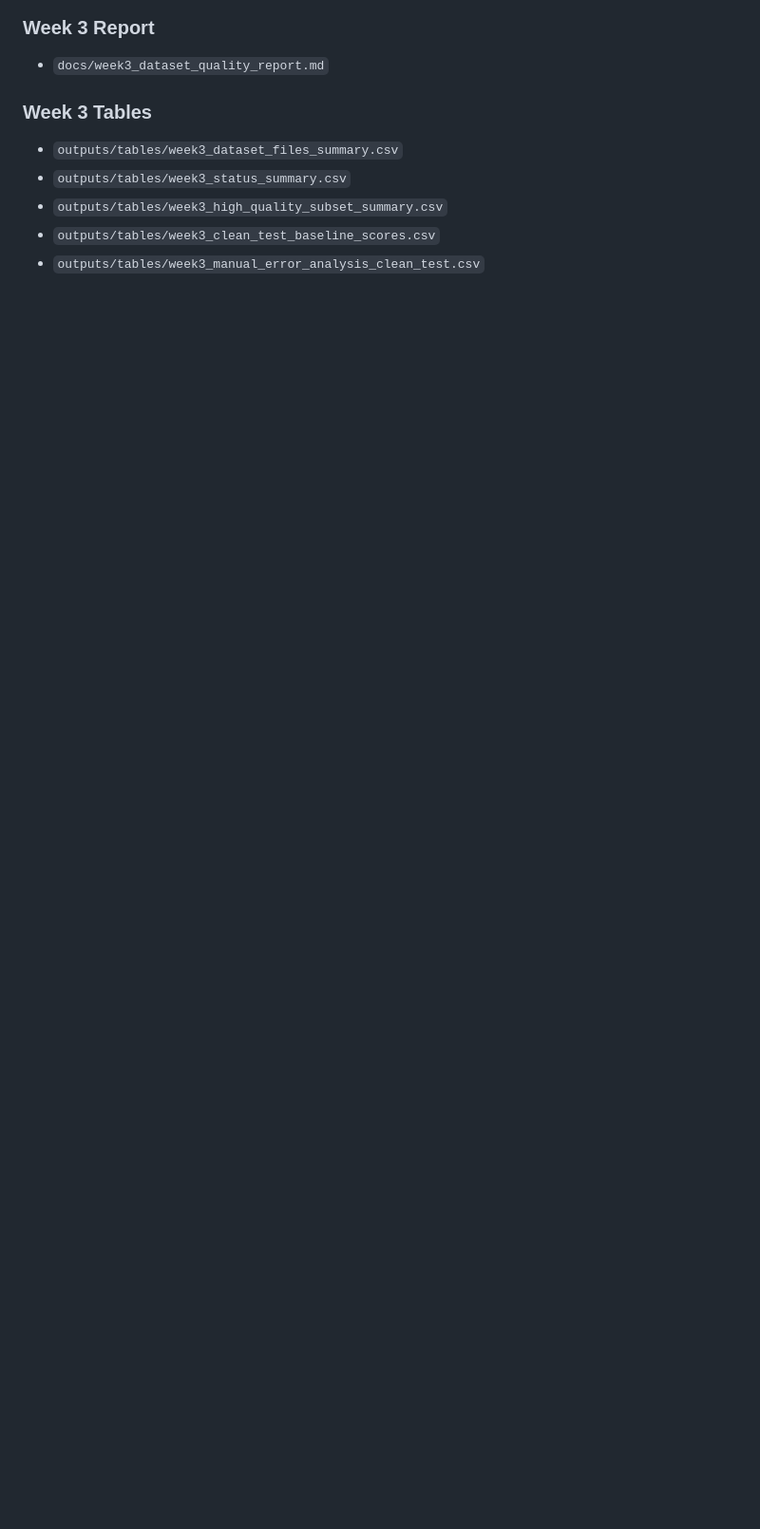
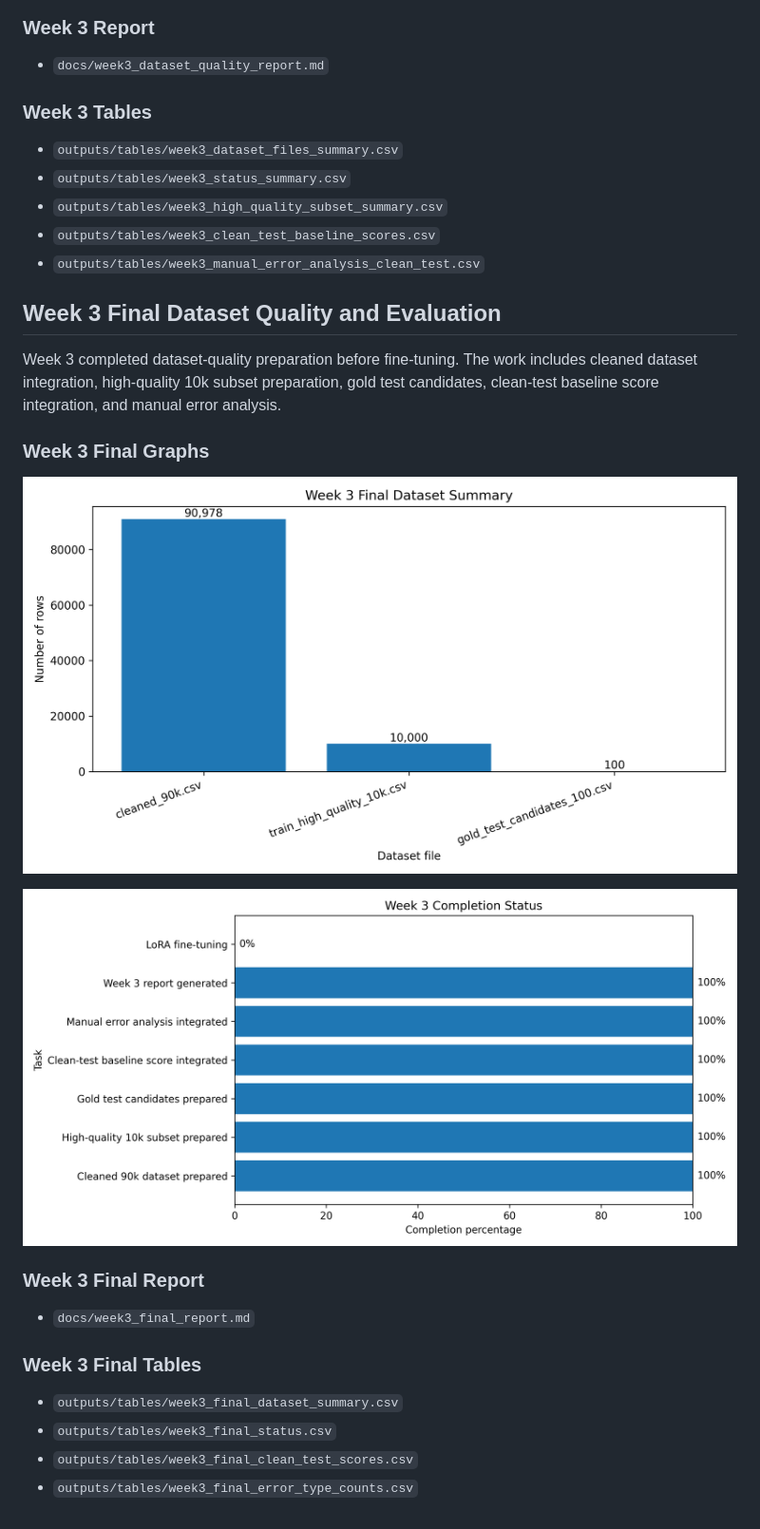
Before and after one commit to Hrithikcrick/pashto-nmt-carnot-internship, a Markdown page: README.md, the part around the change. Shown at 95% size. GitHub-like rendering; pictures changed too: outputs/figures/week3_final_dataset_summary.png (added), outputs/figures/week3_final_status.png (added); blank space fills up the shorter version.

Commit message:
Complete Week 3 dataset quality and evaluation report

```diff
--- a/README.md
+++ b/README.md
@@ -121,3 +121,25 @@ Week 3 work integrates cleaned dataset files, high-quality training subset, gold
 - `outputs/tables/week3_high_quality_subset_summary.csv`
 - `outputs/tables/week3_clean_test_baseline_scores.csv`
 - `outputs/tables/week3_manual_error_analysis_clean_test.csv`
+
+
+## Week 3 Final Dataset Quality and Evaluation
+
+Week 3 completed dataset-quality preparation before fine-tuning. The work includes cleaned dataset integration, high-quality 10k subset preparation, gold test candidates, clean-test baseline score integration, and manual error analysis.
+
+### Week 3 Final Graphs
+
+![Week 3 Final Dataset Summary](outputs/figures/week3_final_dataset_summary.png)
+
+![Week 3 Final Status](outputs/figures/week3_final_status.png)
+
+### Week 3 Final Report
+
+- `docs/week3_final_report.md`
+
+### Week 3 Final Tables
+
+- `outputs/tables/week3_final_dataset_summary.csv`
+- `outputs/tables/week3_final_status.csv`
+- `outputs/tables/week3_final_clean_test_scores.csv`
+- `outputs/tables/week3_final_error_type_counts.csv`
```
Also changed, not shown: docs/week3_final_report.md (added, +39 -0 lines), outputs/figures/week3_final_clean_test_scores.png (added), outputs/figures/week3_final_error_analysis.png (added), 6 other files.
